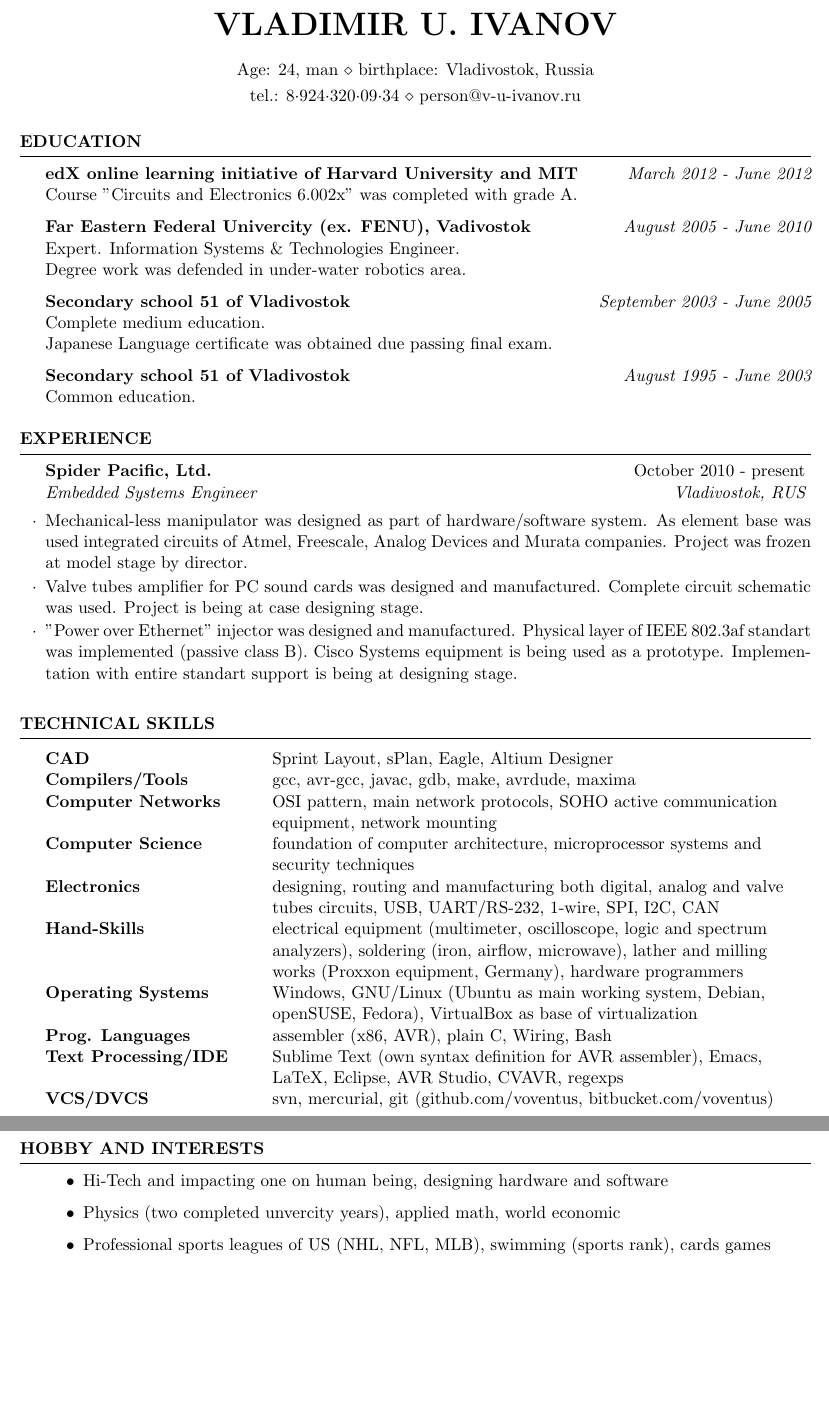
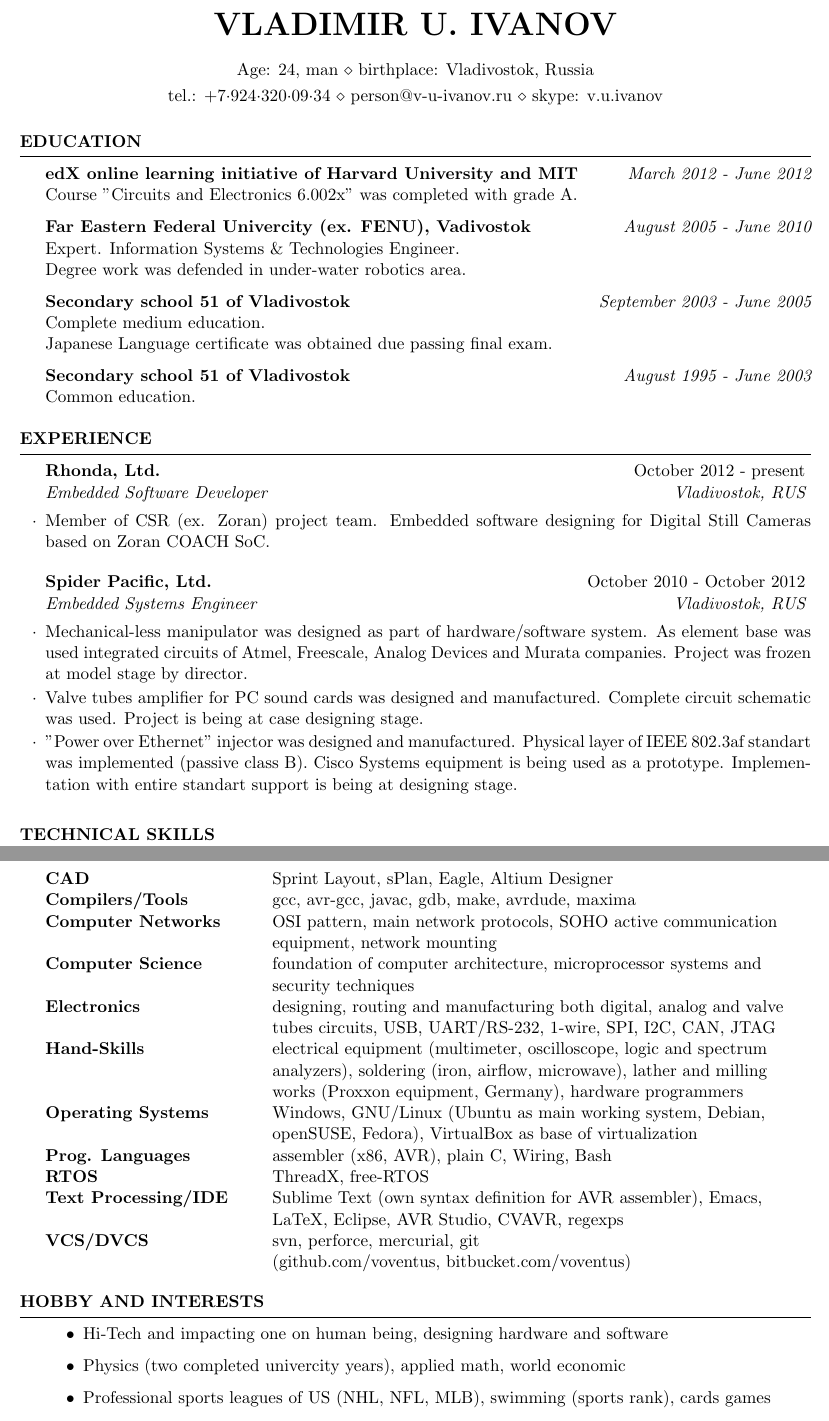
Before and after one commit to vyivanov/cv, a LaTeX CV (Vladimir U. Ivanov.CV.tex): two parts of pages 1 and 2 of 2, joined at a grey line, cut so that both start at the same text, the shorter picture padded with empty space. Compiled offline with pdfLaTeX.

Commit message:
Added some information about Rhonda

```diff
--- a/Vladimir U. Ivanov.CV.tex
+++ b/Vladimir U. Ivanov.CV.tex
@@ -7,7 +7,7 @@
 \usepackage[left=0.75in,top=0.6in,right=0.75in,bottom=0.6in]{geometry} % Document margins
 
 \name{Vladimir U. Ivanov}
-\address{tel.: 8$\cdot$924$\cdot$320$\cdot$09$\cdot$34 \\ person@v-u-ivanov.ru}
+\address{tel.: +7$\cdot$924$\cdot$320$\cdot$09$\cdot$34 \\ person@v-u-ivanov.ru \\ skype: v.u.ivanov}
 \address{Age: 24, man \\ birthplace: Vladivostok, Russia}
 
 \begin{document}
@@ -40,7 +40,12 @@ Common education.
 
 \begin{rSection}{Experience}
 
-\begin{rSubsection}{Spider Pacific, Ltd.}{October 2010 - present}{Embedded Systems Engineer}{Vladivostok, RUS}
+\begin{rSubsection}{Rhonda, Ltd.}{October 2012 - present}{Embedded Software Developer}{Vladivostok, RUS}
+\item Member of CSR (ex. Zoran) project team. Embedded software designing for Digital Still Cameras based on Zoran
+COACH SoC.
+\end{rSubsection}
+
+\begin{rSubsection}{Spider Pacific, Ltd.}{October 2010 - October 2012}{Embedded Systems Engineer}{Vladivostok, RUS}
 \item Mechanical-less manipulator was designed as part of hardware/software system. As element base was used
 integrated circuits of Atmel, Freescale, Analog Devices and Murata companies. Project was frozen at model stage by director.
 \item Valve tubes amplifier for PC sound cards was designed and manufactured. Complete circuit schematic was
@@ -66,16 +71,18 @@ Computer Networks   & OSI pattern, main network protocols, SOHO active communica
 Computer Science    & foundation of computer architecture, microprocessor systems and \\
                     & security techniques \\
 Electronics         & designing, routing and manufacturing both digital, analog and valve \\
-                    & tubes circuits, USB, UART/RS-232, 1-wire, SPI, I2C, CAN \\
+                    & tubes circuits, USB, UART/RS-232, 1-wire, SPI, I2C, CAN, JTAG \\
 Hand-Skills         & electrical equipment (multimeter, oscilloscope, logic and spectrum \\
                     & analyzers), soldering (iron, airflow, microwave), lather and milling \\
                     & works (Proxxon equipment, Germany), hardware programmers \\
 Operating Systems   & Windows, GNU/Linux (Ubuntu as main working system, Debian, \\
                     & openSUSE, Fedora), VirtualBox as base of virtualization \\
 Prog. Languages     & assembler (x86, AVR), plain C, Wiring, Bash \\
+RTOS                & ThreadX, free-RTOS \\
 Text Processing/IDE & Sublime Text (own syntax definition for AVR assembler), Emacs, \\
                     & LaTeX, Eclipse, AVR Studio, CVAVR, regexps \\
-VCS/DVCS            & svn, mercurial, git (github.com/voventus, bitbucket.com/voventus)
+VCS/DVCS            & svn, perforce, mercurial, git \\
+                    & (github.com/voventus, bitbucket.com/voventus)
 \end{tabular}
 
 \end{rSection}
@@ -88,7 +95,7 @@ VCS/DVCS            & svn, mercurial, git (github.com/voventus, bitbucket.com/vo
 
 \begin{itemize}
 \item Hi-Tech and impacting one on human being, designing hardware and software
-\item Physics (two completed unvercity years), applied math, world economic
+\item Physics (two completed univercity years), applied math, world economic
 \item Professional sports leagues of US (NHL, NFL, MLB), swimming (sports rank), cards games
 \item Foreign languages (English, Japanese, German, Russian - native), cooking, drawing, electronic music
 \end{itemize}
```
Also changed, not shown: Vladimir U. Ivanov.CV.tex (4 more changed lines), 2 other files.
